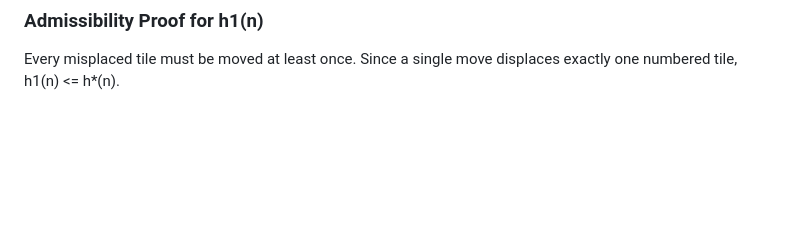
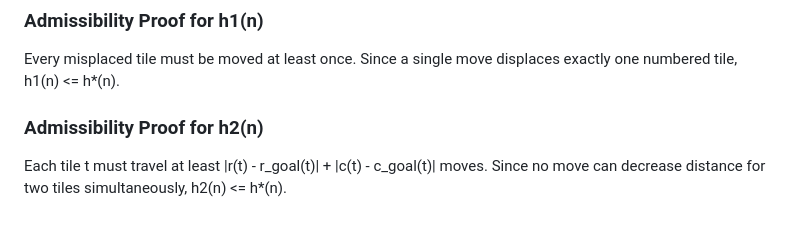
Before and after one commit to lakshyamehrotra28/AI-8Puzzle-Visualizer, a Markdown page: docs/algorithm-explanation.md, the part around the change. GitHub-like rendering; blank space fills up the shorter version.

Commit message:
docs: add formal proof of Manhattan Distance admissibility

```diff
--- a/docs/algorithm-explanation.md
+++ b/docs/algorithm-explanation.md
@@ -331,3 +331,7 @@ Exhaustive breadth-first verification by Reinefeld (1993) demonstrated that no r
 
 ### Admissibility Proof for h1(n)
 Every misplaced tile must be moved at least once. Since a single move displaces exactly one numbered tile, h1(n) <= h*(n).
+
+
+### Admissibility Proof for h2(n)
+Each tile t must travel at least |r(t) - r_goal(t)| + |c(t) - c_goal(t)| moves. Since no move can decrease distance for two tiles simultaneously, h2(n) <= h*(n).
```
